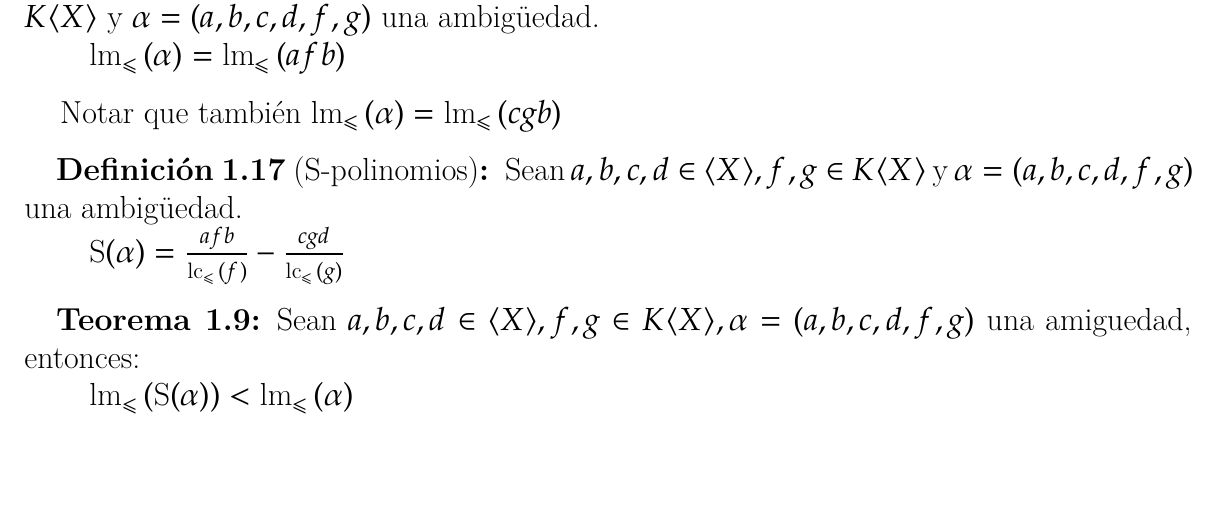
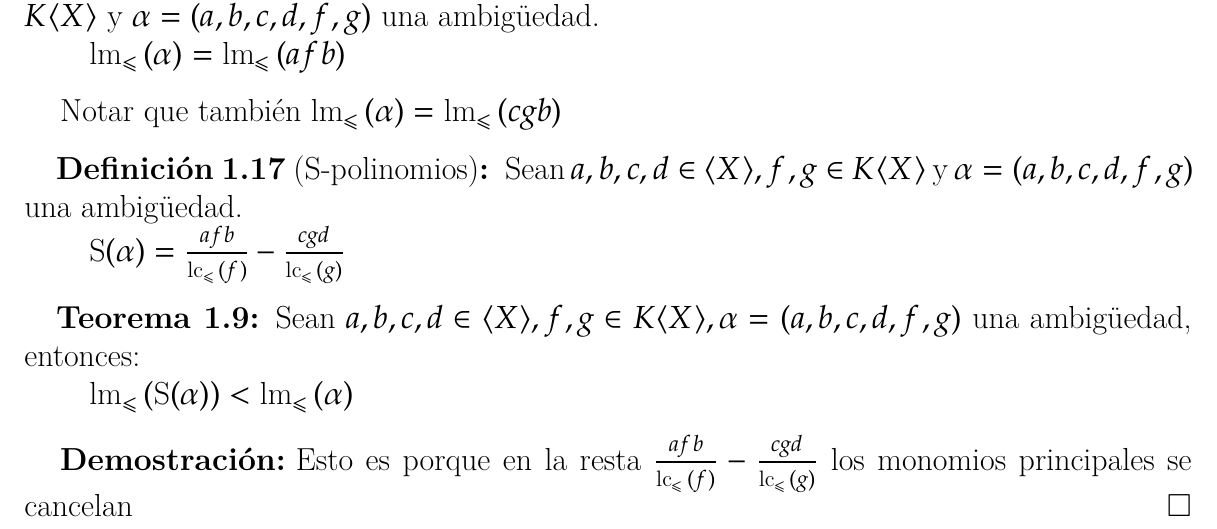
Before and after one commit to IvanRenison/Tesis-Licenciatura, a LaTeX book (Definiciones.tex): part of page 6 of 7, cut so that both start at the same text, the shorter picture padded with empty space. Compiled offline with XeLaTeX.

Commit message:
Otra demostración

```diff
--- a/Definiciones.tex
+++ b/Definiciones.tex
@@ -449,11 +449,15 @@ Sean $a, b, c, d ∈ ⟨X⟩, f, g ∈ K⟨X⟩$ y $α = (a, b, c, d, f, g)$ una
 \end{definition}
 
 \begin{theorem}
-Sean $a, b, c, d ∈ ⟨X⟩, f, g ∈ K⟨X⟩, α = (a, b, c, d, f, g)$ una amiguedad, entonces:
+Sean $a, b, c, d ∈ ⟨X⟩, f, g ∈ K⟨X⟩, α = (a, b, c, d, f, g)$ una ambigüedad, entonces:
 
   $\lm_≤{(\S(α))} < \lm_≤{(α)}$
 
 \end{theorem}
+
+\begin{proof}
+Esto es porque en la resta $\frac{afb}{\lc_≤{(f)}} - \frac{cgd}{\lc_≤{(g)}}$ los monomios principales se cancelan
+\end{proof}
 
 % Agregar algunos teoremas sobre S polinomios, ambigüedades, y bases de Gröbner
 
```
